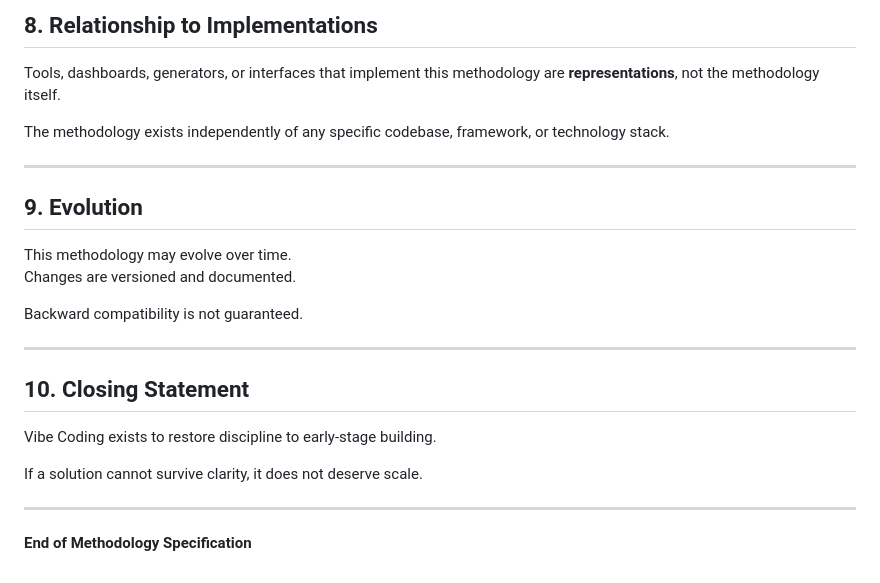
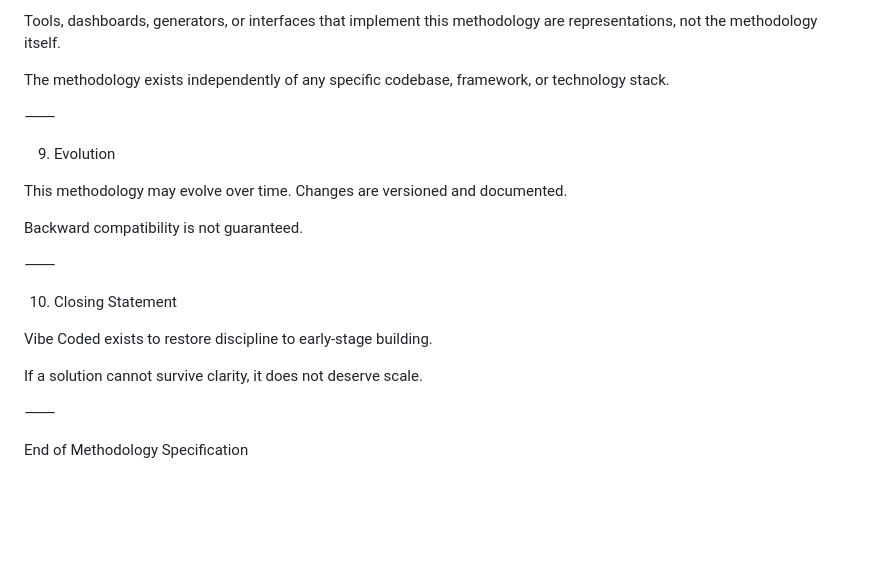
Before and after one commit to Self-Defi/-Vibe-Coding-Dashboard-, a Markdown page: VIBE_CODING_METHODOLOGY.md, the part around one of its changes. GitHub-like rendering; blank space fills up the shorter version.

```diff
--- a/VIBE_CODING_METHODOLOGY.md
+++ b/VIBE_CODING_METHODOLOGY.md
@@ -175,27 +176,25 @@ Use of this methodology is governed by the Vibe Coding License and applicable ap
 
-## 8. Relationship to Implementations
-
-Tools, dashboards, generators, or interfaces that implement this methodology are **representations**, not the methodology itself.
+Tools, dashboards, generators, or interfaces that implement this methodology are representations, not the methodology itself.
 
 The methodology exists independently of any specific codebase, framework, or technology stack.
 
----
+⸻
 
-## 9. Evolution
+9. Evolution
 
 This methodology may evolve over time.
 Changes are versioned and documented.
 
 Backward compatibility is not guaranteed.
 
----
+⸻
 
-## 10. Closing Statement
+10. Closing Statement
 
-Vibe Coding exists to restore discipline to early-stage building.
+Vibe Coded exists to restore discipline to early-stage building.
 
 If a solution cannot survive clarity, it does not deserve scale.
 
----
+⸻
 
-**End of Methodology Specification**
+End of Methodology Specification
```
Also changed, not shown: other parts of VIBE_CODING_METHODOLOGY.md (+107 -106 lines).
